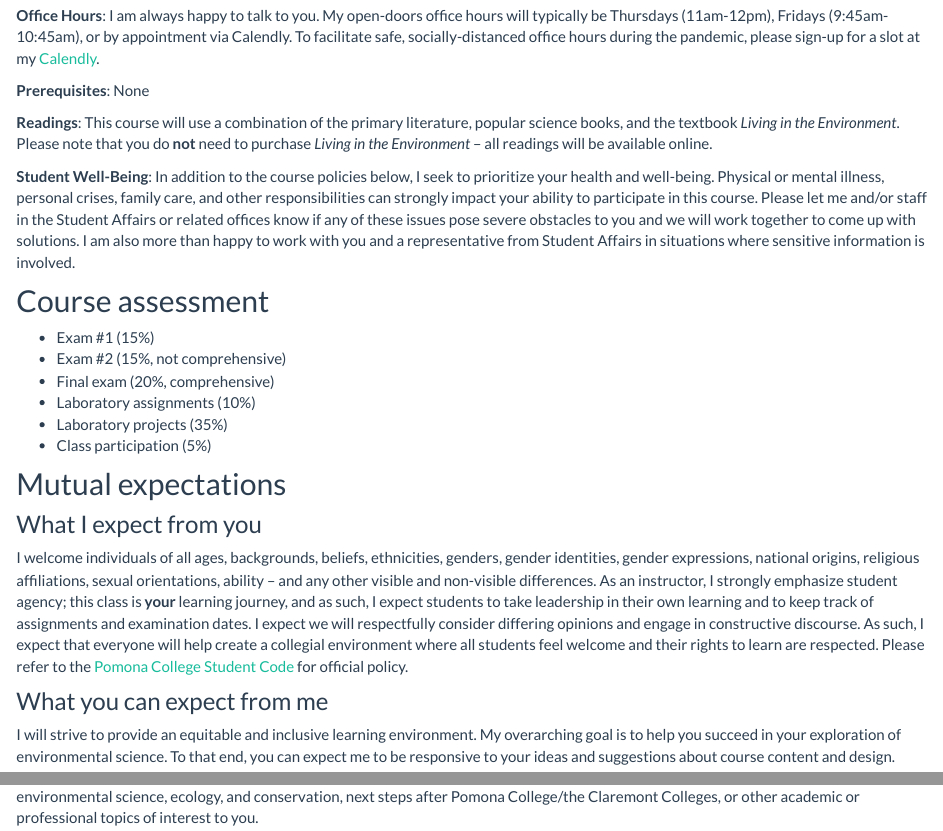
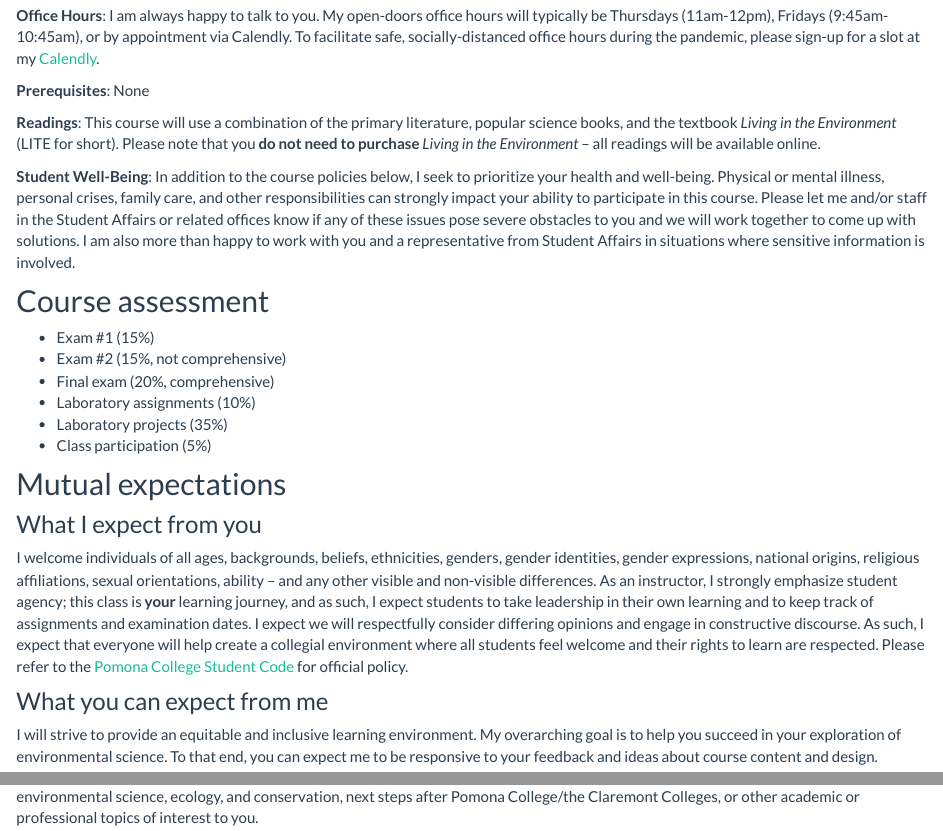
Before and after one commit to EA30POM/Fall2021, an R Markdown document (docs/index.Rmd): the page in a window 1100 px wide, from 820 px down, and a second part further down, joined at a grey line. Rendered offline with R 4.5, knitr and Pandoc, with nearby package versions; some code elsewhere in the file could not run offline; a font, style sheet, LaTeX package, included part or bibliography that could not be used is replaced or left out.

```diff
--- a/docs/index.Rmd
+++ b/docs/index.Rmd
@@ -42,7 +42,7 @@
 
 **Prerequisites**: None
 
-**Readings**: This course will use a combination of the primary literature, popular science books, and the textbook *Living in the Environment*. Please note that you do **not** need to purchase *Living in the Environment* -- all readings will be available online.
+**Readings**: This course will use a combination of the primary literature, popular science books, and the textbook *Living in the Environment* (LITE for short). Please note that you **do not need to purchase** *Living in the Environment* -- all readings will be available online.
 
 **Student Well-Being**: In addition to the course policies below, I seek to prioritize your health and well-being. Physical or mental illness, personal crises, family care, and other responsibilities can strongly impact your ability to participate in this course. Please let me and/or staff in the Student Affairs or related offices know if any of these issues pose severe obstacles to you and we will work together to come up with solutions. I am also more than happy to work with you and a representative from Student Affairs in situations where sensitive information is involved.
 
@@ -63,7 +63,7 @@
 
 ### What you can expect from me
 
-I will strive to provide an equitable and inclusive learning environment. My overarching goal is to help you succeed in your exploration of environmental science. To that end, you can expect me to be responsive to your ideas and suggestions about course content and design.
+I will strive to provide an equitable and inclusive learning environment. My overarching goal is to help you succeed in your exploration of environmental science. To that end, you can expect me to be responsive to your feedback and ideas about course content and design.
 
 A key component of my role as an instructor is office hours. During office hours, I am available to help you work through any problems, questions, or thoughts you have about the course. I am also more than happy to chat about broader questions such as career paths in environmental science, ecology, and conservation, next steps after Pomona College/the Claremont Colleges, or other academic or professional topics of interest to you.
 
```
Also changed, not shown: 1 other file.
